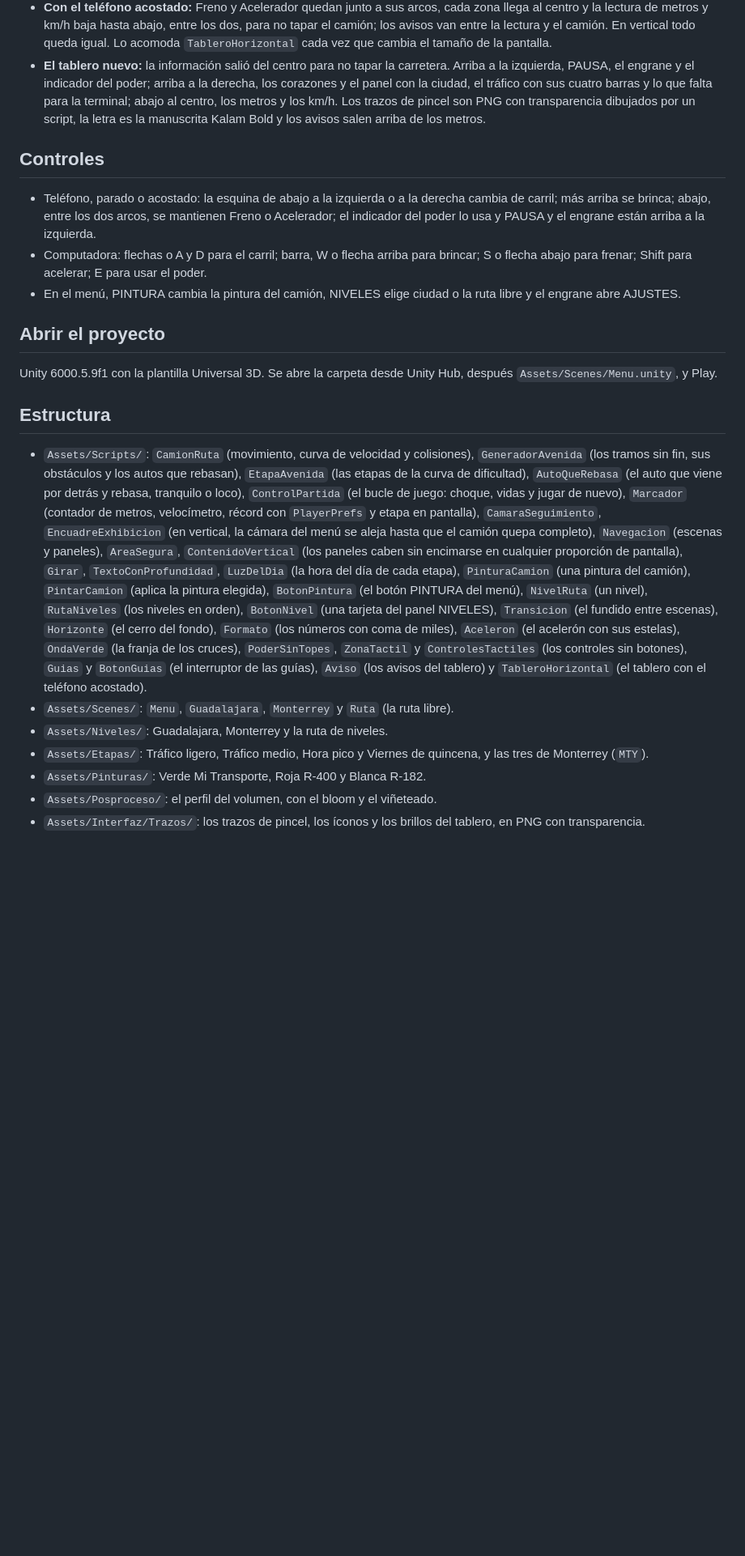
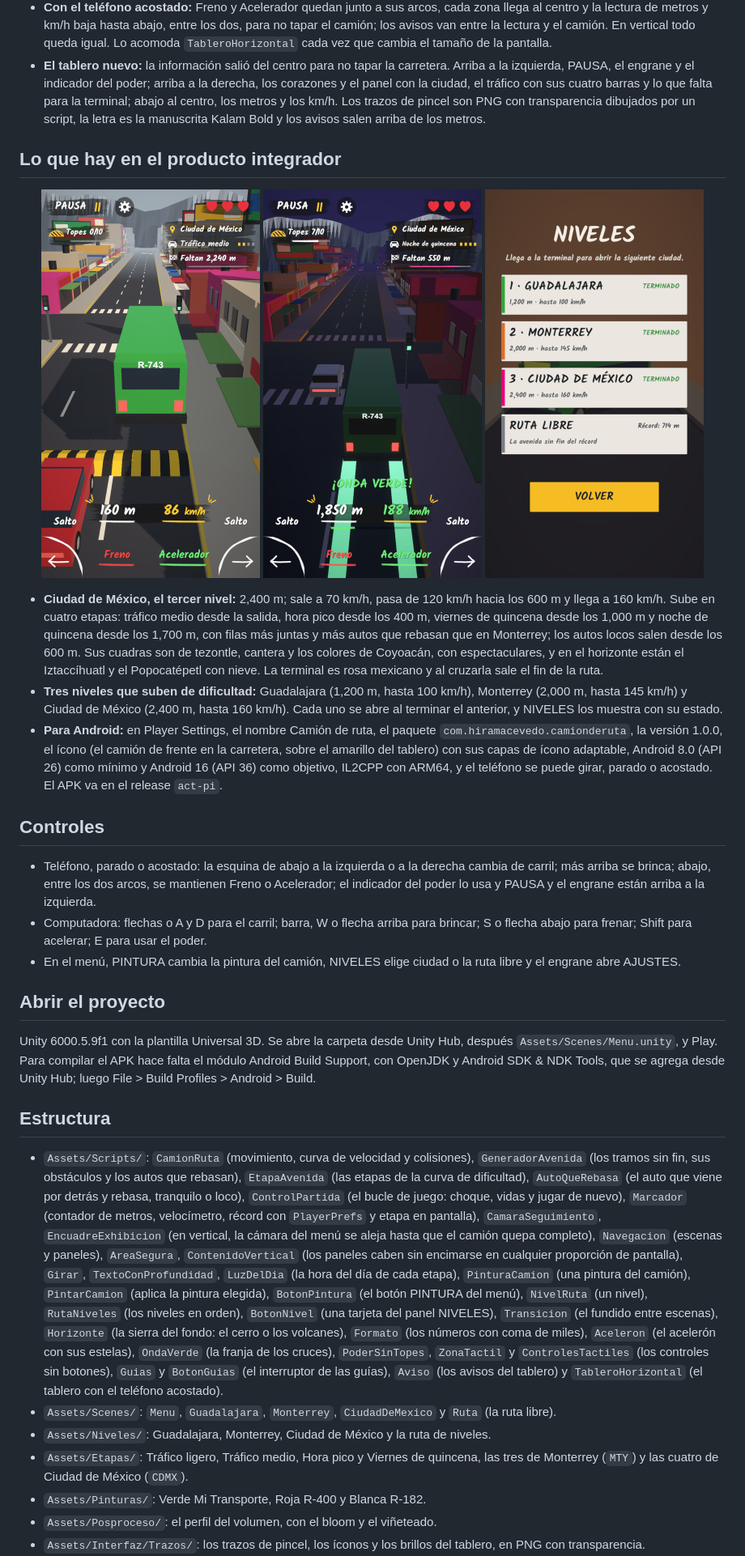
Before and after one commit to hiramAcevedo/ih743_Videojuego_3D, a Markdown page: README.md, the part around one of its changes. Shown at 81% size. Rendered like a GitHub page; pictures changed too: docs/capturas/pi-cdmx.png (added), docs/capturas/pi-niveles.png (added), docs/capturas/pi-noche.png (added); blank space fills up the shorter version.

Commit message:
Agrega al README el producto integrador con tres capturas en vertical: Ciudad de México por la mañana, la noche de quincena con la onda verde y el panel NIVELES con las tres ciudades terminadas; Android en la presentación, cómo compilar el APK y la estructura con Ciudad de México y el ícono

```diff
--- a/README.md
+++ b/README.md
@@ -161,6 +161,26 @@ En algunos cruces se agarra la onda verde, y con 10 topes brincados se guarda el
   que falta para la terminal; abajo al centro, los metros y los km/h. Los trazos de pincel son PNG con transparencia
   dibujados por un script, la letra es la manuscrita Kalam Bold y los avisos salen arriba de los metros.
 
+## Lo que hay en el producto integrador
+
+<p align="center">
+  <img src="docs/capturas/pi-cdmx.png" width="270" alt="Ciudad de México por la mañana, en el tráfico medio, con fachadas de tezontle, cantera y rosa mexicano y los volcanes en la bruma, a los 160 m, en vertical">
+  <img src="docs/capturas/pi-noche.png" width="270" alt="Ciudad de México en la noche de quincena, la cuarta etapa: la onda verde a 188 km/h y la silueta de los volcanes, a 550 m de la terminal, en vertical">
+  <img src="docs/capturas/pi-niveles.png" width="270" alt="El panel NIVELES con Guadalajara, Monterrey y Ciudad de México terminados y la ruta libre con su récord, en vertical">
+</p>
+
+- **Ciudad de México, el tercer nivel:** 2,400 m; sale a 70 km/h, pasa de 120 km/h hacia los 600 m y llega a 160 km/h. Sube
+  en cuatro etapas: tráfico medio desde la salida, hora pico desde los 400 m, viernes de quincena desde los 1,000 m y noche de
+  quincena desde los 1,700 m, con filas más juntas y más autos que rebasan que en Monterrey; los autos locos salen desde los
+  600 m. Sus cuadras son de tezontle, cantera y los colores de Coyoacán, con espectaculares, y en el horizonte están el
+  Iztaccíhuatl y el Popocatépetl con nieve. La terminal es rosa mexicano y al cruzarla sale el fin de la ruta.
+- **Tres niveles que suben de dificultad:** Guadalajara (1,200 m, hasta 100 km/h), Monterrey (2,000 m, hasta 145 km/h) y
+  Ciudad de México (2,400 m, hasta 160 km/h). Cada uno se abre al terminar el anterior, y NIVELES los muestra con su estado.
+- **Para Android:** en Player Settings, el nombre Camión de ruta, el paquete `com.hiramacevedo.camionderuta`, la versión
+  1.0.0, el ícono (el camión de frente en la carretera, sobre el amarillo del tablero) con sus capas de ícono adaptable,
+  Android 8.0 (API 26) como mínimo y Android 16 (API 36) como objetivo, IL2CPP con ARM64, y el teléfono se puede girar,
+  parado o acostado. El APK va en el release `act-pi`.
+
 ## Controles
 
 - Teléfono, parado o acostado: la esquina de abajo a la izquierda o a la derecha cambia de carril; más arriba se brinca; abajo,
@@ -173,7 +193,8 @@ En algunos cruces se agarra la onda verde, y con 10 topes brincados se guarda el
 ## Abrir el proyecto
 
 Unity 6000.5.9f1 con la plantilla Universal 3D. Se abre la carpeta desde Unity Hub, después `Assets/Scenes/Menu.unity`,
-y Play.
+y Play. Para compilar el APK hace falta el módulo Android Build Support, con OpenJDK y Android SDK & NDK Tools, que se
+agrega desde Unity Hub; luego File > Build Profiles > Android > Build.
 
 ## Estructura
 
@@ -186,13 +207,14 @@ y Play.
   pantalla), `Girar`, `TextoConProfundidad`, `LuzDelDia` (la hora del día de cada etapa), `PinturaCamion` (una pintura del
   camión), `PintarCamion` (aplica la pintura elegida), `BotonPintura` (el botón PINTURA del menú), `NivelRuta` (un nivel),
   `RutaNiveles` (los niveles en orden), `BotonNivel` (una tarjeta del panel NIVELES), `Transicion` (el fundido entre escenas),
-  `Horizonte` (el cerro del fondo), `Formato` (los números con coma de miles), `Aceleron` (el acelerón con sus estelas),
-  `OndaVerde` (la franja de los cruces), `PoderSinTopes`, `ZonaTactil` y `ControlesTactiles` (los controles sin botones),
-  `Guias` y `BotonGuias` (el interruptor de las guías), `Aviso` (los avisos del tablero) y `TableroHorizontal` (el tablero con
-  el teléfono acostado).
-- `Assets/Scenes/`: `Menu`, `Guadalajara`, `Monterrey` y `Ruta` (la ruta libre).
-- `Assets/Niveles/`: Guadalajara, Monterrey y la ruta de niveles.
-- `Assets/Etapas/`: Tráfico ligero, Tráfico medio, Hora pico y Viernes de quincena, y las tres de Monterrey (`MTY`).
+  `Horizonte` (la sierra del fondo: el cerro o los volcanes), `Formato` (los números con coma de miles), `Aceleron` (el
+  acelerón con sus estelas), `OndaVerde` (la franja de los cruces), `PoderSinTopes`, `ZonaTactil` y `ControlesTactiles` (los
+  controles sin botones), `Guias` y `BotonGuias` (el interruptor de las guías), `Aviso` (los avisos del tablero) y
+  `TableroHorizontal` (el tablero con el teléfono acostado).
+- `Assets/Scenes/`: `Menu`, `Guadalajara`, `Monterrey`, `CiudadDeMexico` y `Ruta` (la ruta libre).
+- `Assets/Niveles/`: Guadalajara, Monterrey, Ciudad de México y la ruta de niveles.
+- `Assets/Etapas/`: Tráfico ligero, Tráfico medio, Hora pico y Viernes de quincena, las tres de Monterrey (`MTY`) y las cuatro
+  de Ciudad de México (`CDMX`).
 - `Assets/Pinturas/`: Verde Mi Transporte, Roja R-400 y Blanca R-182.
 - `Assets/Posproceso/`: el perfil del volumen, con el bloom y el viñeteado.
 - `Assets/Interfaz/Trazos/`: los trazos de pincel, los íconos y los brillos del tablero, en PNG con transparencia.
```
Also changed, not shown: other parts of README.md (+9 -8 lines).
